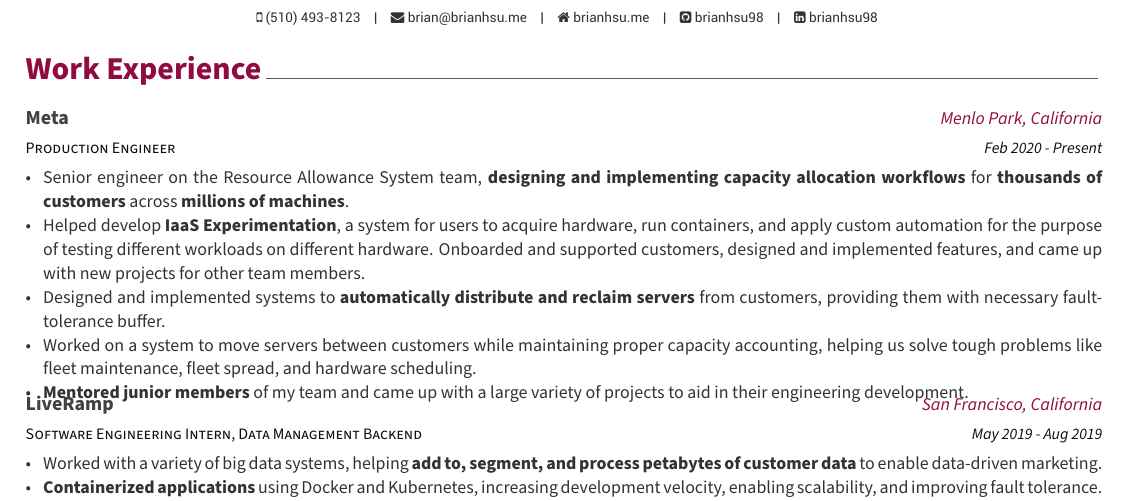
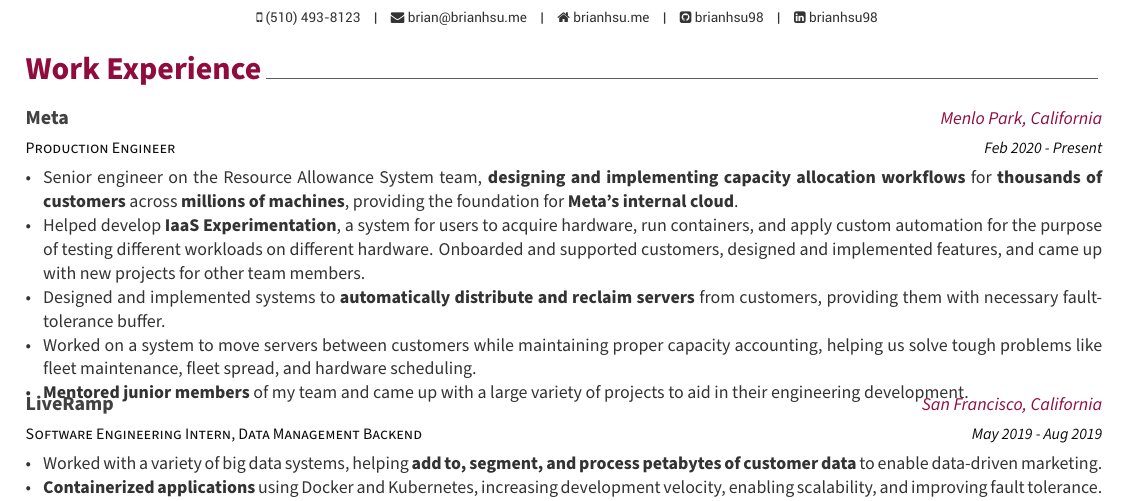
Before and after one commit to brianhsu98/resume2, a LaTeX CV (Resume_BrianHsu.tex, which reads resume/experience.tex): part of the page, cut so that both start at the same text. Compiled offline with XeLaTeX.

Commit message:
Add a bit about internal cloud

```diff
--- a/resume/experience.tex
+++ b/resume/experience.tex
@@ -18,7 +18,7 @@
 {Feb 2020 - Present}
 {
 \begin{cvitems}
-\item Senior engineer on the \href{https://dl.acm.org/doi/10.1145/3477132.3483578}{Resource Allowance System} team, \textbf{designing and implementing capacity allocation workflows} for \textbf{thousands of customers} across \textbf{millions of machines}.
+\item Senior engineer on the \href{https://dl.acm.org/doi/10.1145/3477132.3483578}{Resource Allowance System} team, \textbf{designing and implementing capacity allocation workflows} for \textbf{thousands of customers} across \textbf{millions of machines}, providing the foundation for \textbf{Meta's internal cloud}.
 \item Helped develop \textbf{IaaS Experimentation}, a system for users to acquire hardware, run containers, and apply custom automation for the purpose of testing different workloads on different hardware. Onboarded and supported customers, designed and implemented features, and came up with new projects for other team members.
 \item Designed and implemented systems to \textbf{automatically distribute and reclaim servers} from customers, providing them with necessary fault-tolerance buffer.
 \item Worked on a system to move servers between customers while maintaining proper capacity accounting, helping us solve tough problems like fleet maintenance, fleet spread, and hardware scheduling.
```
Also changed, not shown: Resume_BrianHsu.pdf.
